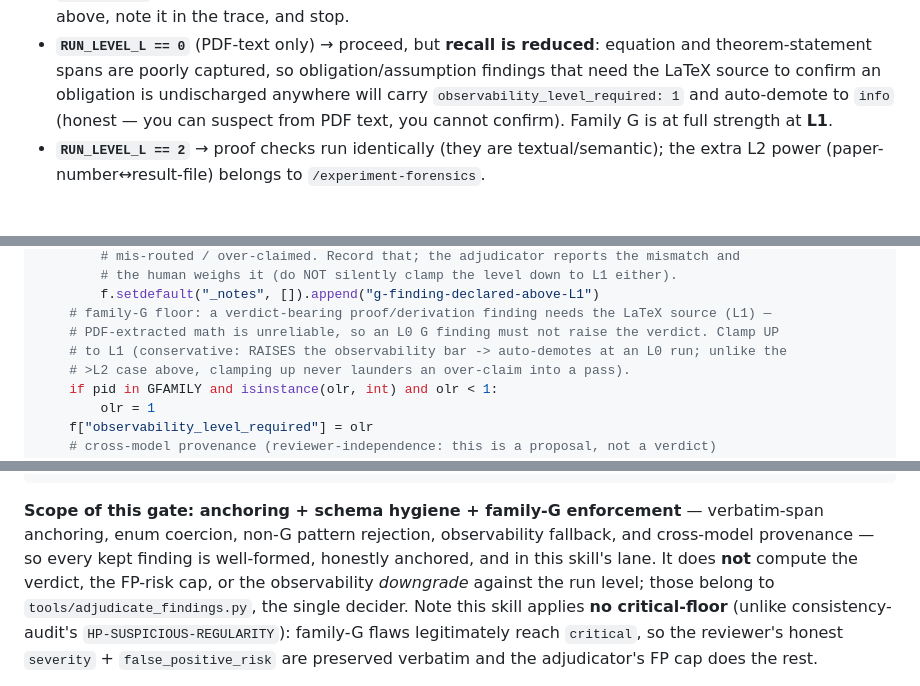
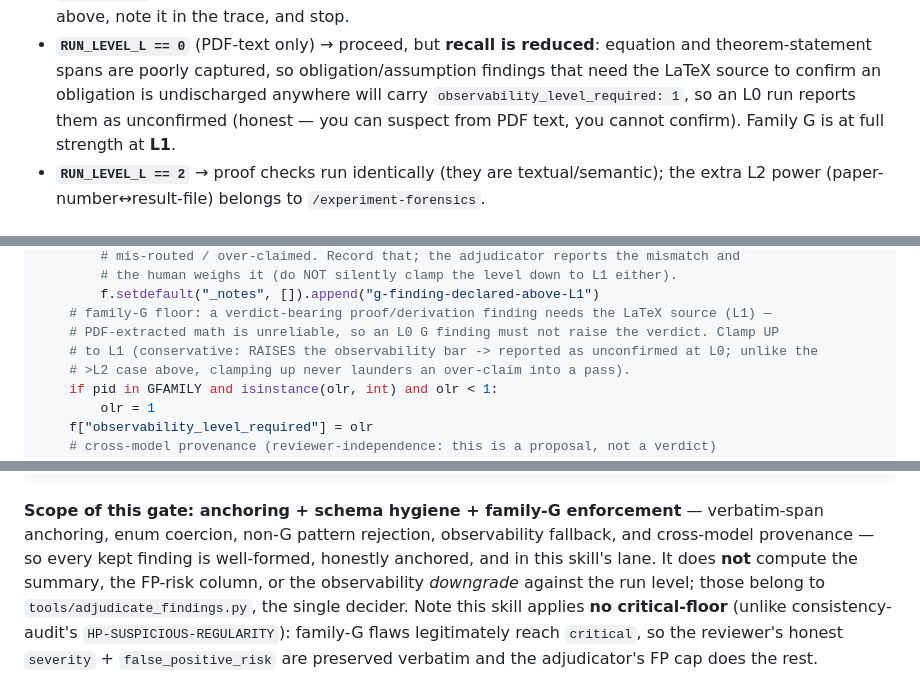
Before and after one commit to wanshuiyin/Anti-Autoresearch, a Markdown page: skills/proof-derivation-forensics/SKILL.md, 3 parts joined by grey strips. Drawn GitHub-style.

Commit message:
docs: last three cap/auto-demote mentions in proof-derivation-forensics
Co-Authored-By: Claude Opus 5 (1M context) <noreply@anthropic.com>

```diff
--- a/skills/proof-derivation-forensics/SKILL.md
+++ b/skills/proof-derivation-forensics/SKILL.md
@@ -223,7 +223,7 @@ and `PAPER_ID`, into every step below.
 - **`RUN_LEVEL_L == 0`** (PDF-text only) → proceed, but **recall is reduced**: equation
   and theorem-statement spans are poorly captured, so obligation/assumption findings
   that need the LaTeX source to confirm an obligation is undischarged anywhere will
-  carry `observability_level_required: 1` and auto-demote to `info` (honest — you can
+  carry `observability_level_required: 1`, so an L0 run reports them as unconfirmed (honest — you can
   suspect from PDF text, you cannot confirm). Family G is at full strength at **L1**.
 - **`RUN_LEVEL_L == 2`** → proof checks run identically (they are textual/semantic);
   the extra L2 power (paper-number↔result-file) belongs to `/experiment-forensics`.
@@ -626,7 +626,7 @@ for f in proposed:
         f.setdefault("_notes", []).append("g-finding-declared-above-L1")
     # family-G floor: a verdict-bearing proof/derivation finding needs the LaTeX source (L1) —
     # PDF-extracted math is unreliable, so an L0 G finding must not raise the verdict. Clamp UP
-    # to L1 (conservative: RAISES the observability bar -> auto-demotes at an L0 run; unlike the
+    # to L1 (conservative: RAISES the observability bar -> reported as unconfirmed at L0; unlike the
     # >L2 case above, clamping up never launders an over-claim into a pass).
     if pid in GFAMILY and isinstance(olr, int) and olr < 1:
         olr = 1
@@ -648,7 +648,7 @@ PY
 **Scope of this gate: anchoring + schema hygiene + family-G enforcement** — verbatim-span
 anchoring, enum coercion, non-G pattern rejection, observability fallback, and
 cross-model provenance — so every kept finding is well-formed, honestly anchored, and
-in this skill's lane. It does **not** compute the verdict, the FP-risk cap, or the
+in this skill's lane. It does **not** compute the summary, the FP-risk column, or the
 observability *downgrade* against the run level; those belong to
 `tools/adjudicate_findings.py`, the single decider. Note this skill applies **no
 critical-floor** (unlike consistency-audit's `HP-SUSPICIOUS-REGULARITY`): family-G
```
